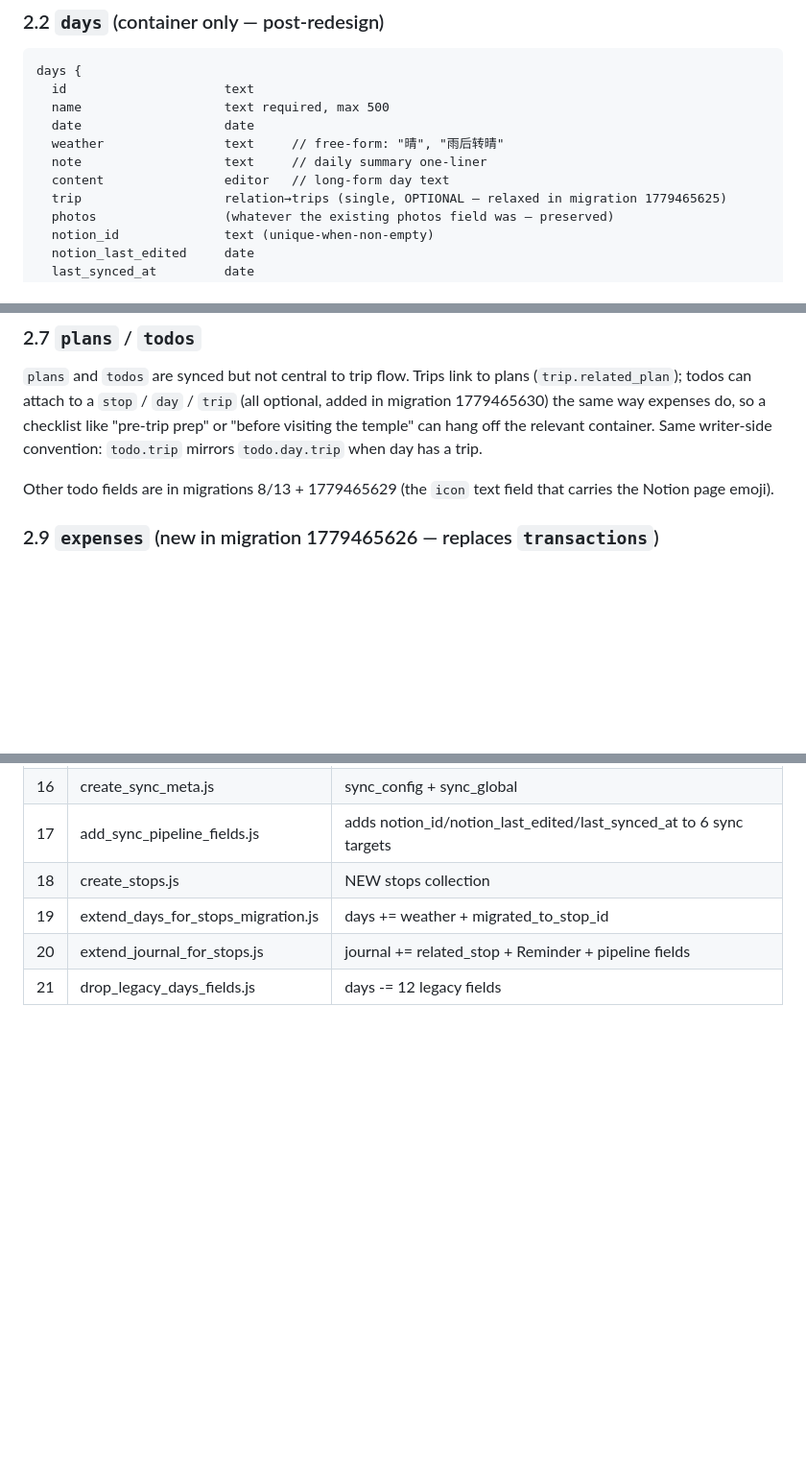
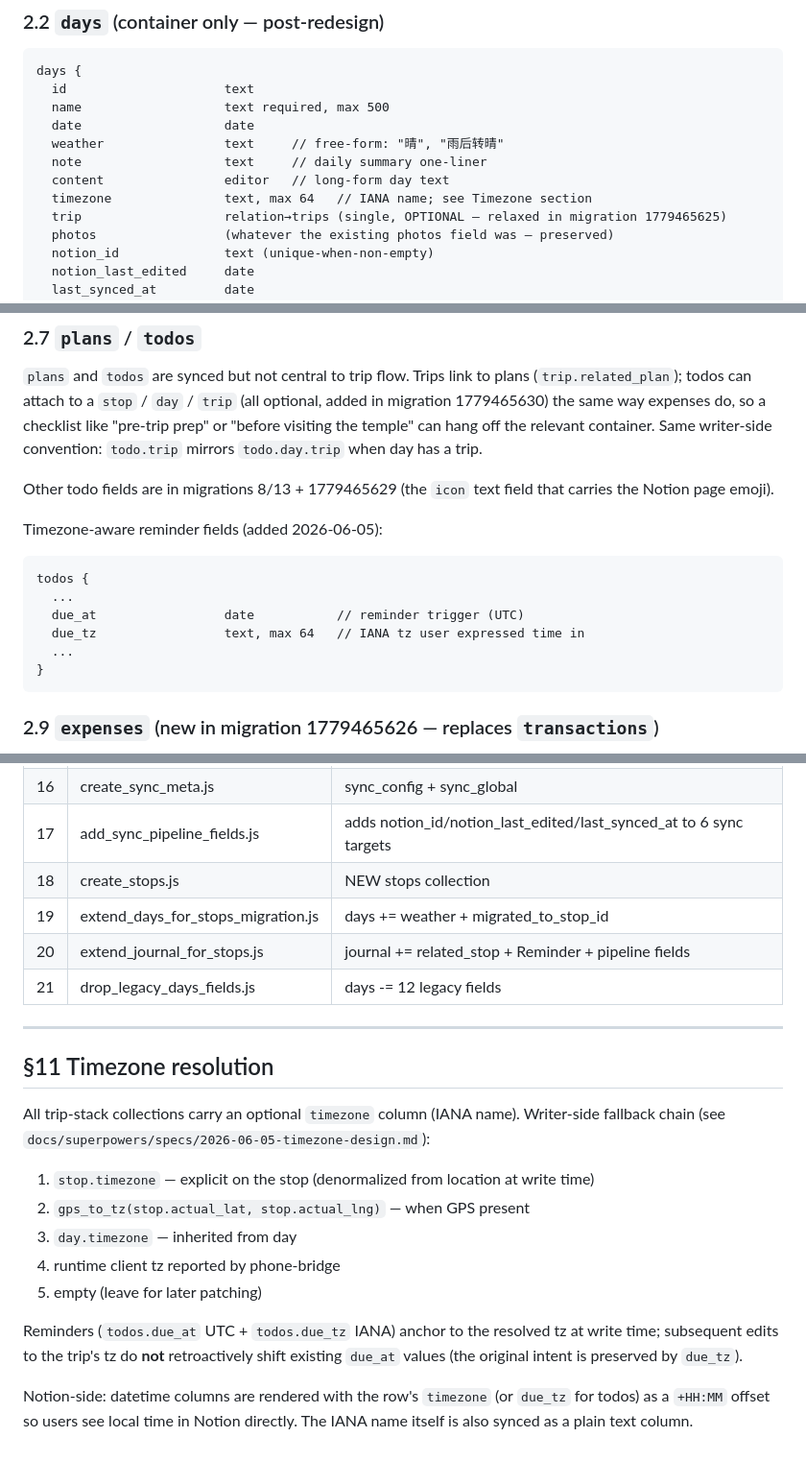
Before and after one commit to showbox88/claude-phone-bridge, a Markdown page: docs/data-model.md, 3 parts joined by grey strips. Shown at 96% size. Rendered like a GitHub page; blank space fills up the shorter version.

Commit message:
docs: timezone-aware data model + agent writing rules

````diff
--- a/docs/data-model.md
+++ b/docs/data-model.md
@@ -118,6 +118,7 @@ days {
   weather                text     // free-form: "晴", "雨后转晴"
   note                   text     // daily summary one-liner
   content                editor   // long-form day text
+  timezone               text, max 64   // IANA name; see Timezone section
   trip                   relation→trips (single, OPTIONAL — relaxed in migration 1779465625)
   photos                 (whatever the existing photos field was — preserved)
   notion_id              text (unique-when-non-empty)
@@ -291,6 +295,17 @@ convention: `todo.trip` mirrors `todo.day.trip` when day has a trip.
 Other todo fields are in migrations 8/13 + 1779465629 (the `icon`
 text field that carries the Notion page emoji).
 
+Timezone-aware reminder fields (added 2026-06-05):
+
+```
+todos {
+  ...
+  due_at                 date           // reminder trigger (UTC)
+  due_tz                 text, max 64   // IANA tz user expressed time in
+  ...
+}
+```
+
 ### 2.9 `expenses` (new in migration 1779465626 — replaces `transactions`)
 
 Money child of stops/days/trips. The legacy `transactions` collection
@@ -1098,3 +1114,25 @@ print(backup_collections(PBClient(), Path('.bridge_data/backups')))
 | 19 | extend_days_for_stops_migration.js | days += weather + migrated_to_stop_id |
 | 20 | extend_journal_for_stops.js | journal += related_stop + Reminder + pipeline fields |
 | 21 | drop_legacy_days_fields.js | days -= 12 legacy fields |
+
+---
+
+## §11 Timezone resolution
+
+All trip-stack collections carry an optional `timezone` column (IANA name).
+Writer-side fallback chain (see
+`docs/superpowers/specs/2026-06-05-timezone-design.md`):
+
+1. `stop.timezone` — explicit on the stop (denormalized from location at write time)
+2. `gps_to_tz(stop.actual_lat, stop.actual_lng)` — when GPS present
+3. `day.timezone` — inherited from day
+4. runtime client tz reported by phone-bridge
+5. empty (leave for later patching)
+
+Reminders (`todos.due_at` UTC + `todos.due_tz` IANA) anchor to the resolved tz
+at write time; subsequent edits to the trip's tz do **not** retroactively
+shift existing `due_at` values (the original intent is preserved by `due_tz`).
+
+Notion-side: datetime columns are rendered with the row's `timezone` (or
+`due_tz` for todos) as a `+HH:MM` offset so users see local time in Notion
+directly. The IANA name itself is also synced as a plain text column.
````
Also changed, not shown: other parts of docs/data-model.md (+4 -0 lines), CHANGELOG.md (+6 -0 lines), CLAUDE.md (+13 -0 lines).
